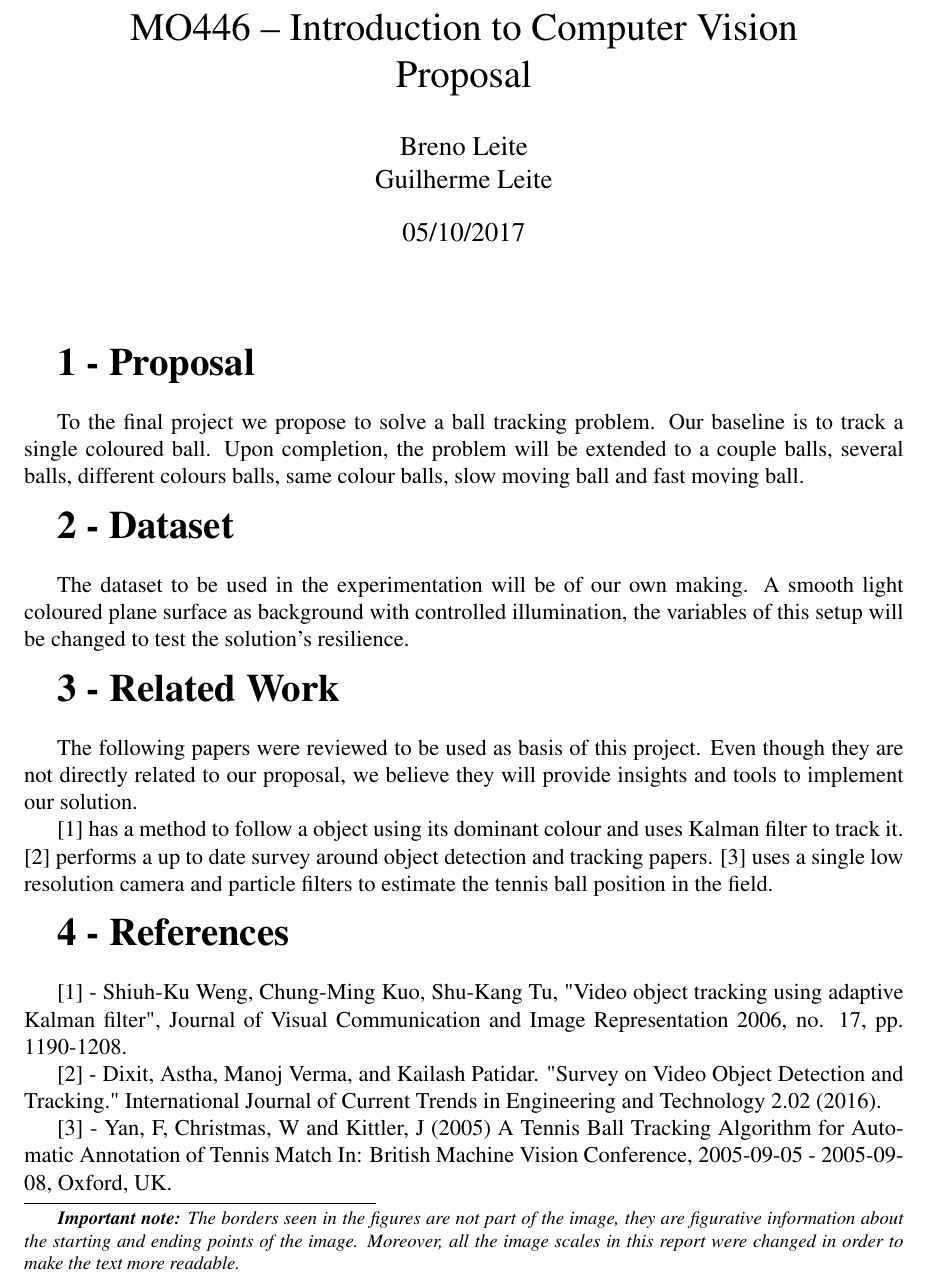
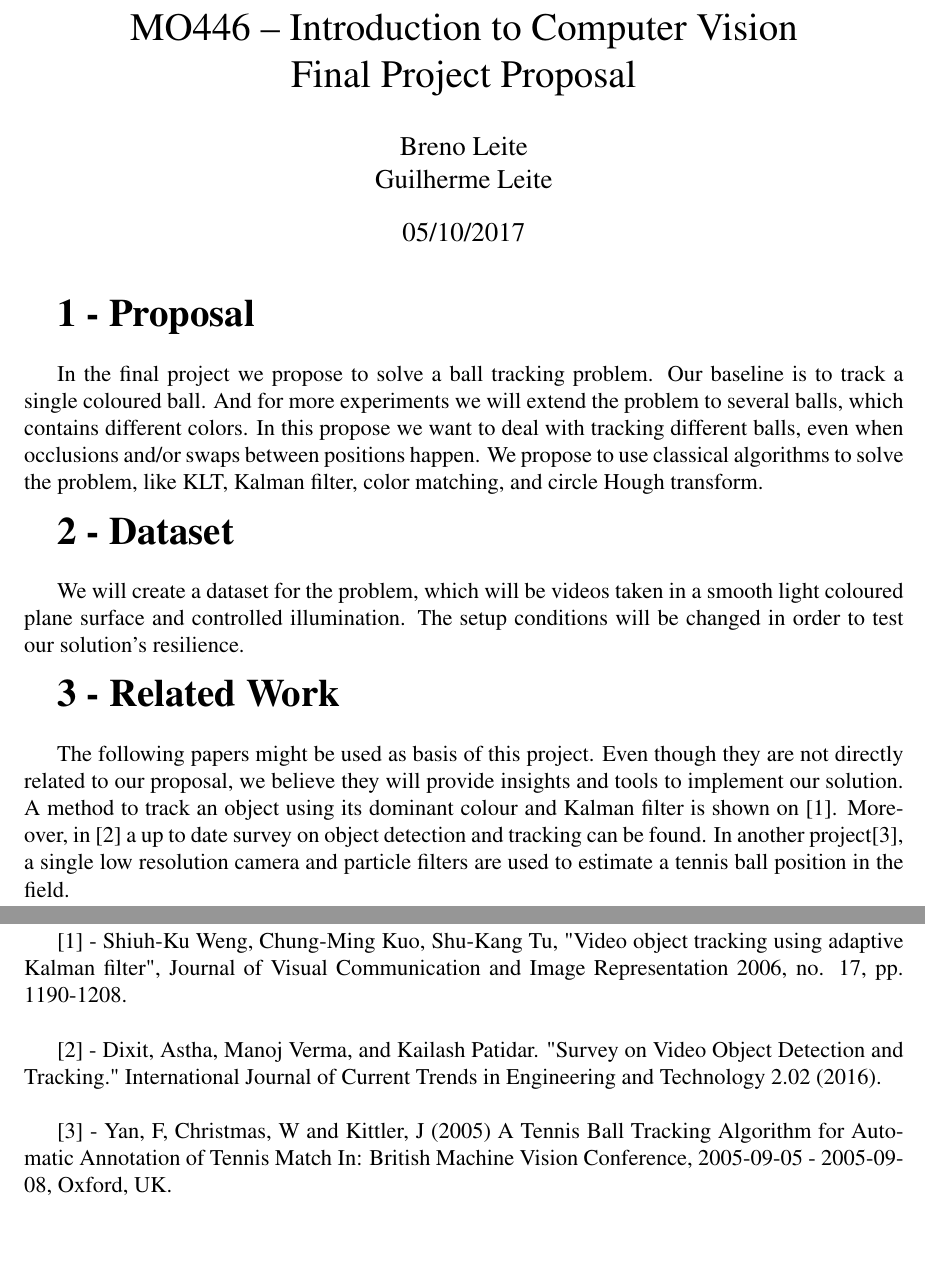
Before and after one commit to Brenolleite/Computer-Vision---MO446, a LaTeX document (pf-XX-YY/proposal.tex): part of the page before the commit and two parts of pages 1 and 2 of 2 after it, the two joined at a grey line, cut so that both start at the same text, the shorter picture padded with empty space. Compiled offline with pdfLaTeX.

Commit message:
Commiting review on proposal

```diff
--- a/pf-XX-YY/proposal.tex
+++ b/pf-XX-YY/proposal.tex
@@ -35,34 +35,37 @@
 	\endgroup
 }
 
-\title{MO446 -- Introduction to Computer Vision  \\ Proposal}
+\title{MO446 -- Introduction to Computer Vision  \\ Final Project Proposal}
 \author{Breno Leite  \\ Guilherme Leite}
 \date{05/10/2017}
 
 \begin{document}
 
 \maketitle
-\blfootnote{\textit{\textbf{Important note:} The borders seen in the figures are not part of the image, they are figurative information about the starting and ending points of the image. Moreover, all the image scales in this report were changed in order to make the text more readable.}} \\
 
 %% ---------------- Starts here --------------------------------
 
 \textbf{\LARGE 1 - Proposal} \\
 
-	To the final project we propose to solve a ball tracking problem. Our baseline is to track a single coloured ball. Upon completion, the problem will be extended to a couple balls, several balls, different colours balls, same colour balls, slow moving ball and fast moving ball.\\
+	In the final project we propose to solve a ball tracking problem. Our baseline is to track a single coloured ball. And for more experiments we will extend the problem to several balls, which contains different colors. In this propose we want to deal with tracking different balls, even when occlusions and/or swaps between positions happen. We propose to use classical algorithms to solve the problem, like KLT, Kalman filter, color matching, and circle Hough transform. \\
 
 \textbf{\LARGE 2 - Dataset} \\
 
-	The dataset to be used in the experimentation will be of our own making. A smooth light coloured plane surface as background with controlled illumination, the variables of this setup will be changed to test the solution's resilience.\\
+	We will create a dataset for the problem, which will be videos taken in a smooth light coloured plane surface and controlled illumination. The setup conditions will be changed in order to test our solution's resilience.\\
 
 \textbf{\LARGE 3 - Related Work} \\
 
-	The following papers were reviewed to be used as basis of this project. Even though they are not directly related to our proposal, we believe they will provide insights and tools to implement our solution.
-	\par[1] has a method to follow a object using its dominant colour and uses Kalman filter to track it. [2] performs a up to date survey around object detection and tracking papers. [3] uses a single low resolution camera and particle filters to estimate the tennis ball position in the field.\\
+	The following papers might be used as basis of this project. Even though they are not directly related to our proposal, we believe they will provide insights and tools to implement our solution.
+	A method to track an object using its dominant colour and Kalman filter is shown on [1]. Moreover, in [2] a up to date survey on object detection and tracking can be found. In another project[3], a single low resolution camera and particle filters are used to estimate a tennis ball position in the field.\\
 
-\textbf{\LARGE 4 - References} \\
+\newpage
 
-	\par [1] - Shiuh-Ku Weng, Chung-Ming Kuo, Shu-Kang Tu, "Video object tracking using adaptive Kalman filter", Journal of Visual Communication and Image Representation 2006, no. 17, pp. 1190-1208.
-	\par [2] - Dixit, Astha, Manoj Verma, and Kailash Patidar. "Survey on Video Object Detection and Tracking." International Journal of Current Trends in Engineering and Technology 2.02 (2016).
-	\par [3] - Yan, F, Christmas, W and Kittler, J (2005) A Tennis Ball Tracking Algorithm for Automatic Annotation of Tennis Match In: British Machine Vision Conference, 2005-09-05 - 2005-09-08, Oxford, UK.
+\centerline{\textbf{\LARGE References}}
+
+[1] - Shiuh-Ku Weng, Chung-Ming Kuo, Shu-Kang Tu, "Video object tracking using adaptive Kalman filter", Journal of Visual Communication and Image Representation 2006, no. 17, pp. 1190-1208. \\
+
+[2] - Dixit, Astha, Manoj Verma, and Kailash Patidar. "Survey on Video Object Detection and Tracking." International Journal of Current Trends in Engineering and Technology 2.02 (2016). \\
+
+[3] - Yan, F, Christmas, W and Kittler, J (2005) A Tennis Ball Tracking Algorithm for Automatic Annotation of Tennis Match In: British Machine Vision Conference, 2005-09-05 - 2005-09-08, Oxford, UK. \\
 
 \end{document}
```
